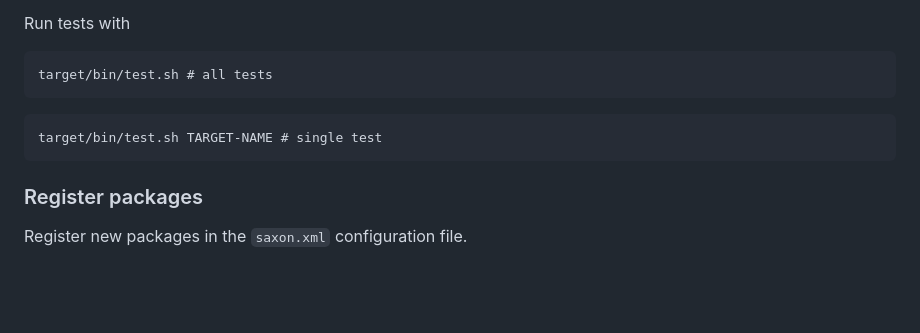
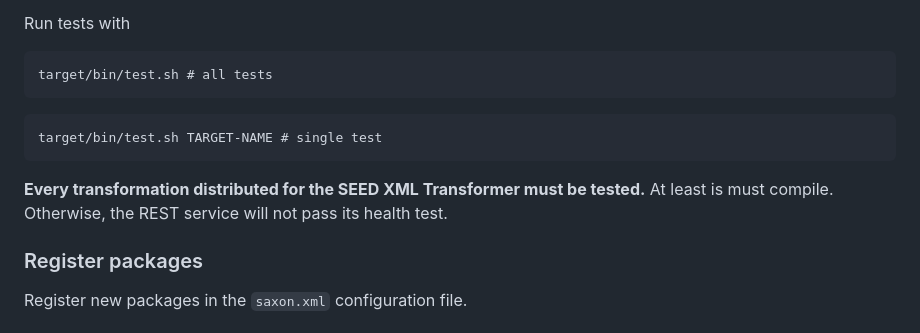
Before and after one commit to SCDH/seed-tei-transformations, a Markdown page: CONTRIBUTING.md, the part around the change. GitHub-like rendering; blank space fills up the shorter version.

Commit message:
rule for testing SEED components

````diff
--- a/CONTRIBUTING.md
+++ b/CONTRIBUTING.md
@@ -132,6 +132,11 @@ target/bin/test.sh # all tests
 target/bin/test.sh TARGET-NAME # single test
 ```
 
+**Every transformation distributed for the SEED XML Transformer must
+be tested.** At least is must compile. Otherwise, the REST service
+will not pass its health test.
+
+
 ### Register packages
 
 Register new packages in the `saxon.xml` configuration file.
````
